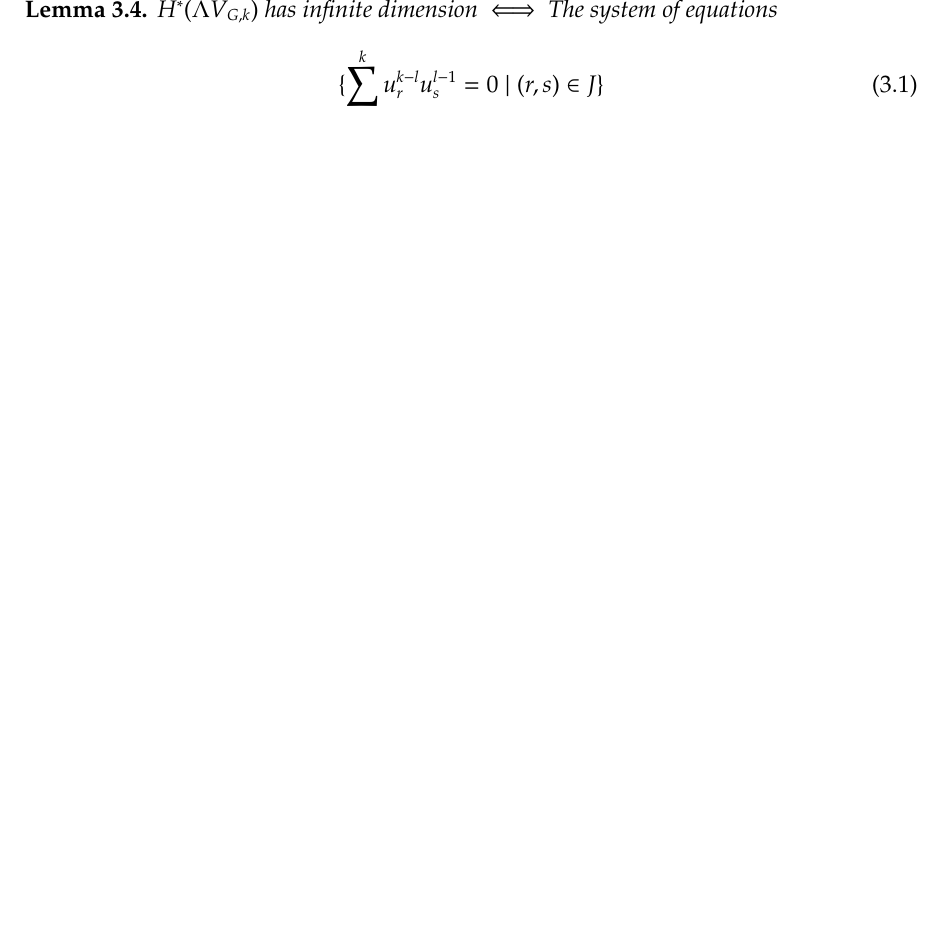
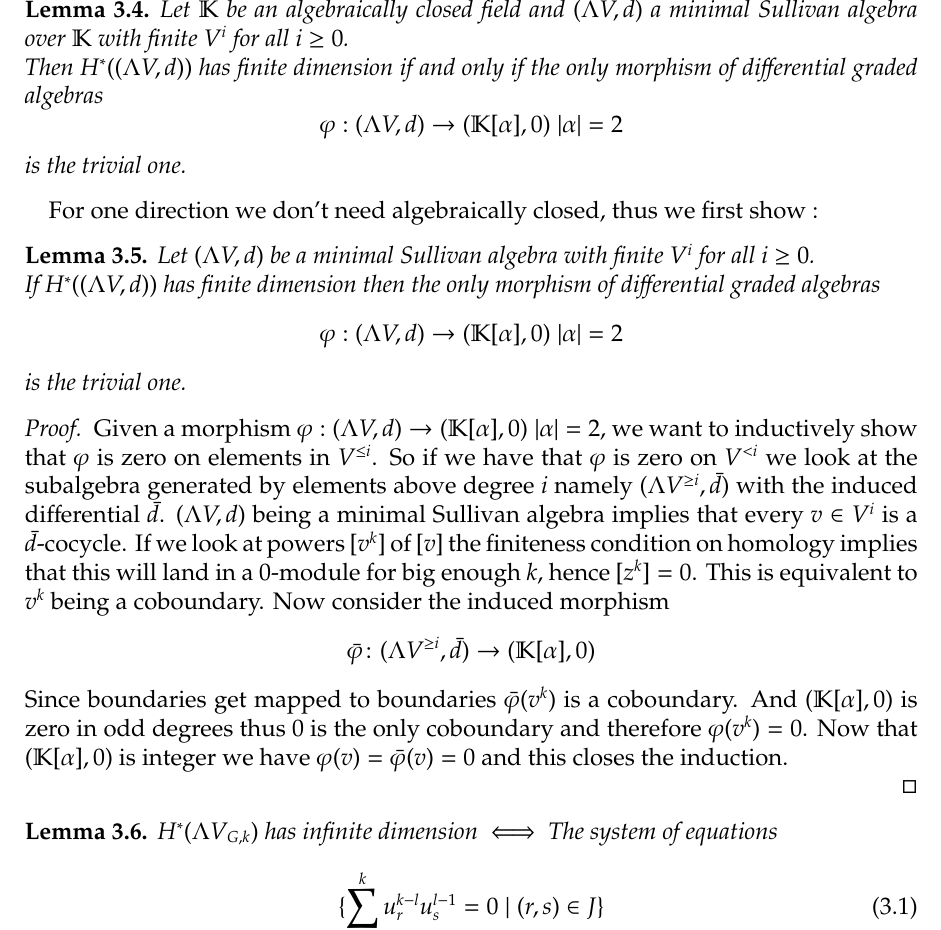
Before and after one commit to corvusrabus/Bachelorarbeit, a LaTeX document (bachelorarbeit-vorlage.tex): part of page 8 of 10 before the commit and part of page 9 of 12 after it, cut at the place of the change, the shorter picture padded with empty space. Compiled offline with pdfLaTeX.

Commit message:
nächster Tag Arbeit

```diff
--- a/bachelorarbeit-vorlage.tex
+++ b/bachelorarbeit-vorlage.tex
@@ -23,7 +24,7 @@
 \usepackage[arrow, matrix, curve]{xy}
 \usepackage{pxfonts}
 
-\usepackage{hyperref}
+\usepackage[hidelinks]{hyperref}
 % Abstand obere Blattkante zur Kopfzeile ist 2.54cm - 15mm
 \setlength{\topmargin}{-15mm}
 
@@ -50,7 +51,7 @@
 \newcommand{\N}{\mathbb{N}} % natuerliche
 \newcommand{\Pcomplexity}{\mathbf{P}}
 \newcommand{\NPcomplexity}{\mathbf{NP}}
-
+\newcommand{\Sullivan}{(\Lambda V,d)}
 \DeclareSymbolFont{symbolsC}{U}{pxsyc}{m}{n}
 \DeclareMathSymbol{\coloneqq}{\mathrel}{symbolsC}{"42}
 
@@ -361,7 +383,38 @@ To get a better understanding of this structure we will now present some example
  \end{Construction}
 
   If $k \geq 3$ the differential of the $y_{(r,s)}$ contains no linear term, hence
-  $(\Lambda V_{G,s} ,d)$ is minimal for $k \geq 3$. To prove theorem \ref{cohomologyFinTheorem}, we first need the following lemma:
+  $(\Lambda V_{G,s} ,d)$ is minimal for $k \geq 3$. To prove theorem \ref{cohomologyFinTheorem}, we first need the following lemmata:
+
+ \begin{Lemma}
+  Let $\K$ be an algebraically closed field and $(\Lambda V,d)$ a minimal Sullivan algebra over $\K$ with finite $V^i$ for all $i \geq 0$. \newline
+  Then $H^*(\Sullivan)$ has finite dimension if and only if
+  the only morphism of differential graded algebras
+  $$ \varphi : \Sullivan \to (\K[\alpha],0) \; |\alpha| = 2 $$
+  is the trivial one.
+ \end{Lemma}
+ For one direction we don't need algebraically closed, thus we first show :
+  \begin{Lemma}
+   Let $(\Lambda V,d)$ be a minimal Sullivan algebra with finite $V^i$ for all $i \geq 0$. \newline
+  If $H^*(\Sullivan)$ has finite dimension then
+  the only morphism of differential graded algebras
+  $$ \varphi : \Sullivan \to (\K[\alpha],0) \; |\alpha| = 2 $$
+  is the trivial one.
+  \end{Lemma}
+
+ \begin{proof}
+ Given a morphism  $ \varphi : \Sullivan \to (\K[\alpha],0) \; |\alpha| = 2 $, we want to inductively show that
+ $\varphi$ is zero on elements in $V^{\leq i}$. So if we have that $\varphi$ is zero on $V^{< i}$ we look at the
+ subalgebra generated by elements above degree $i$ namely $(\Lambda V^{\geq i} , \bar{d})$ with the induced differential $\bar{d}$.
+ %TODO hier noch genauer mit den Zyklen werden
+ $\Sullivan$ being a minimal Sullivan algebra implies that every $ v \in V^i$ is a $\bar{d}$-cocycle. If we look at powers
+ $[v^k]$ of $[v]$ the finiteness condition on homology implies that this will land in a $0$-module for big enough $k$, hence
+ $[z^k] = 0$. This is equivalent to $v^k$ being a coboundary. Now consider the induced morphism
+ $$ \bar{\varphi} \colon (\Lambda V^{\geq i} , \bar{d}) \to (\K[\alpha],0)$$
+ Since boundaries get mapped to boundaries $\bar{\varphi}(v^k)$ is a coboundary. And $(\K[\alpha],0)$ is zero in odd degrees thus
+ $0$ is the only coboundary and therefore $\varphi(v^k) = 0$. Now that $(\K[\alpha],0)$ is integer we have
+ $\varphi(v)= \bar{\varphi}(v) = 0$ and this closes the induction.
+
+ \end{proof}
 
 
 \begin{Lemma}
```
Also changed, not shown: bachelorarbeit-vorlage.tex (36 more changed lines).
